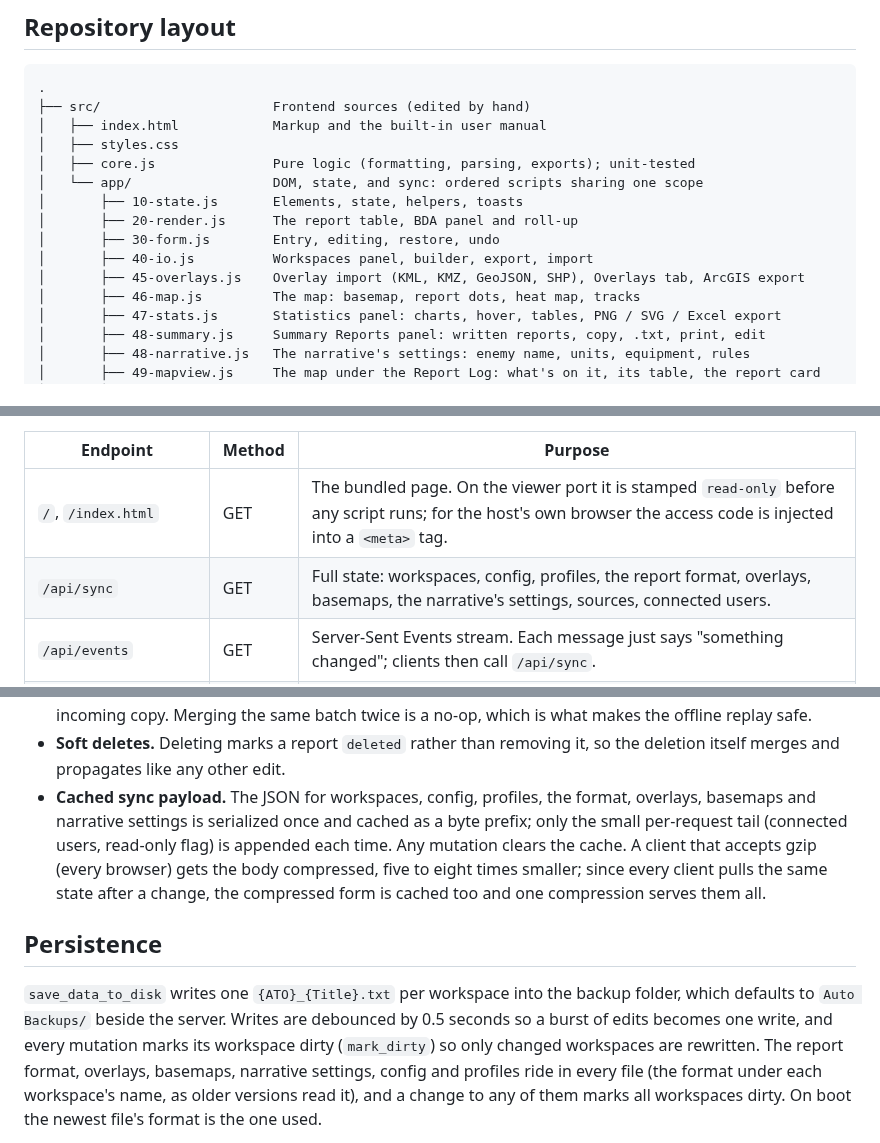
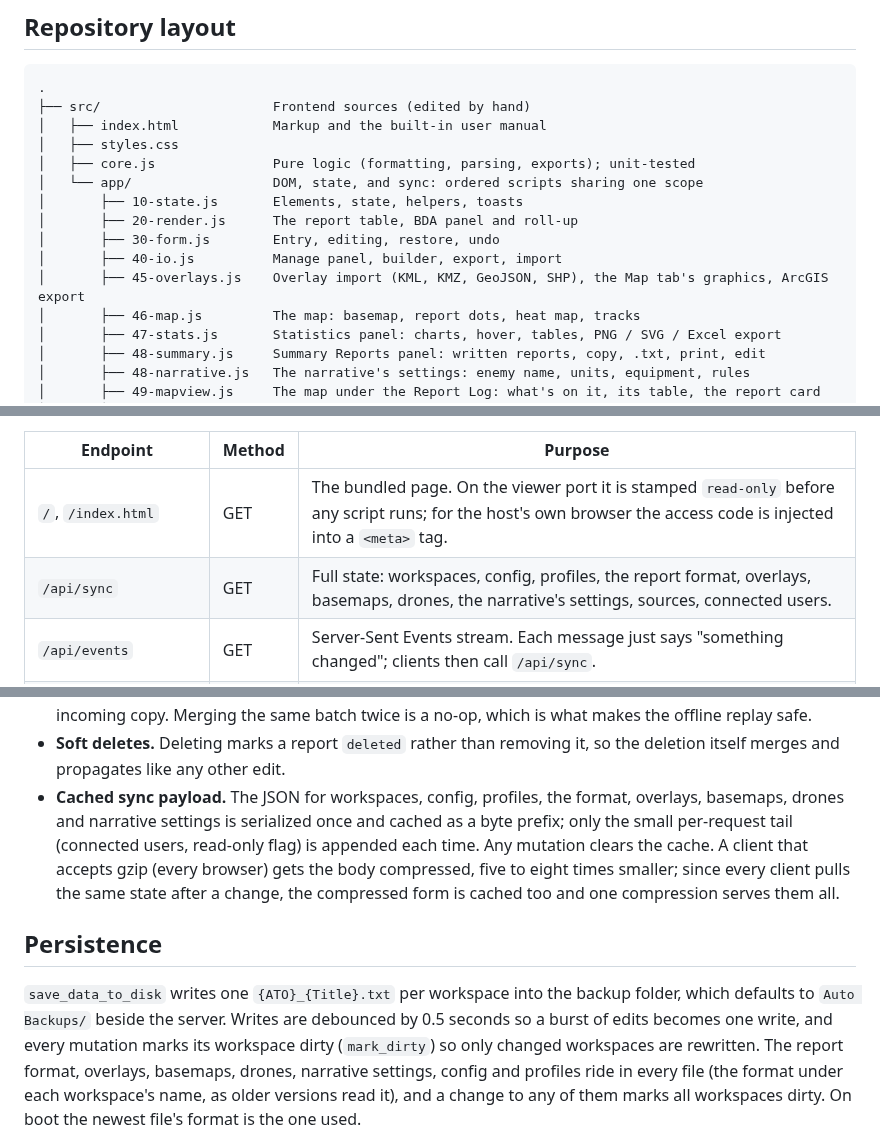
Before and after one commit to MaymiPR/Salt-Report-Workbench, a Markdown page: docs/ARCHITECTURE.md, 3 parts joined by grey strips. GitHub-like rendering.

```diff
--- a/docs/ARCHITECTURE.md
+++ b/docs/ARCHITECTURE.md
@@ -30,8 +30,8 @@ Three constraints drive almost every decision:
 │       ├── 10-state.js       Elements, state, helpers, toasts
 │       ├── 20-render.js      The report table, BDA panel and roll-up
 │       ├── 30-form.js        Entry, editing, restore, undo
-│       ├── 40-io.js          Workspaces panel, builder, export, import
-│       ├── 45-overlays.js    Overlay import (KML, KMZ, GeoJSON, SHP), Overlays tab, ArcGIS export
+│       ├── 40-io.js          Manage panel, builder, export, import
+│       ├── 45-overlays.js    Overlay import (KML, KMZ, GeoJSON, SHP), the Map tab's graphics, ArcGIS export
 │       ├── 46-map.js         The map: basemap, report dots, heat map, tracks
 │       ├── 47-stats.js       Statistics panel: charts, hover, tables, PNG / SVG / Excel export
 │       ├── 48-summary.js     Summary Reports panel: written reports, copy, .txt, print, edit
@@ -123,7 +123,7 @@ handler's `_POST_ROUTES` table, paired with a schema validator in
 | Endpoint | Method | Purpose |
 | --- | --- | --- |
 | `/`, `/index.html` | GET | The bundled page. On the viewer port it is stamped `read-only` before any script runs; for the host's own browser the access code is injected into a `<meta>` tag. |
-| `/api/sync` | GET | Full state: workspaces, config, profiles, the report format, overlays, basemaps, the narrative's settings, sources, connected users. |
+| `/api/sync` | GET | Full state: workspaces, config, profiles, the report format, overlays, basemaps, drones, the narrative's settings, sources, connected users. |
 | `/api/events` | GET | Server-Sent Events stream. Each message just says "something changed"; clients then call `/api/sync`. |
 | `/api/basemap?u=` | GET | An image from an `http://` basemap, for an HTTPS page that can't load it itself. Only from the host of a saved basemap; no redirects followed; images only, up to 16 MB. |
 | `/api/save_reports` | POST | Merge a batch of reports into a workspace. |
@@ -244,7 +245,7 @@ The server is the meeting point, not the authority over content.
 - **Soft deletes.** Deleting marks a report `deleted` rather than removing it,
   so the deletion itself merges and propagates like any other edit.
 - **Cached sync payload.** The JSON for workspaces, config, profiles, the
-  format, overlays, basemaps and narrative settings is serialized once and cached as a byte prefix; only the small
+  format, overlays, basemaps, drones and narrative settings is serialized once and cached as a byte prefix; only the small
   per-request tail (connected users, read-only flag) is appended each time. Any
   mutation clears the cache. A client that accepts gzip (every browser) gets
   the body compressed, five to eight times smaller; since every client pulls
@@ -257,7 +258,7 @@ The server is the meeting point, not the authority over content.
 backup folder, which defaults to `Auto Backups/` beside the server. Writes are
 debounced by 0.5 seconds so a burst of edits becomes one write, and every
 mutation marks its workspace dirty (`mark_dirty`) so only changed workspaces
-are rewritten. The report format, overlays, basemaps, narrative settings, config and profiles ride in every
+are rewritten. The report format, overlays, basemaps, drones, narrative settings, config and profiles ride in every
 file (the format under each workspace's name, as older versions read it), and
 a change to any of them marks all workspaces dirty. On boot the newest file's
 format is the one used.
```
Also changed, not shown: other parts of docs/ARCHITECTURE.md (+1 -0 lines), CHANGELOG.md (+38 -0 lines), README.md (+9 -6 lines), docs/screenshots/map.png, 13 other files.
